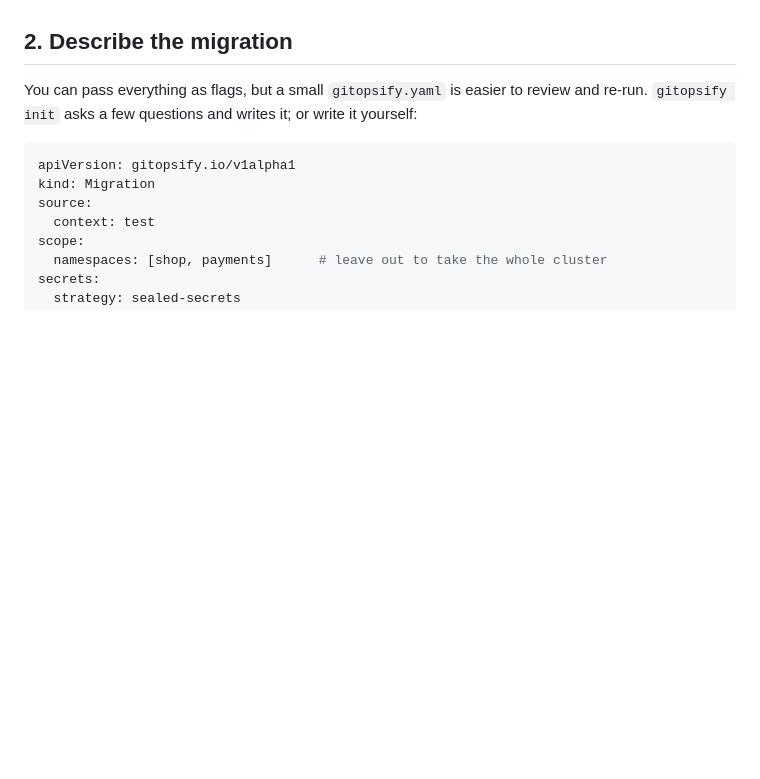
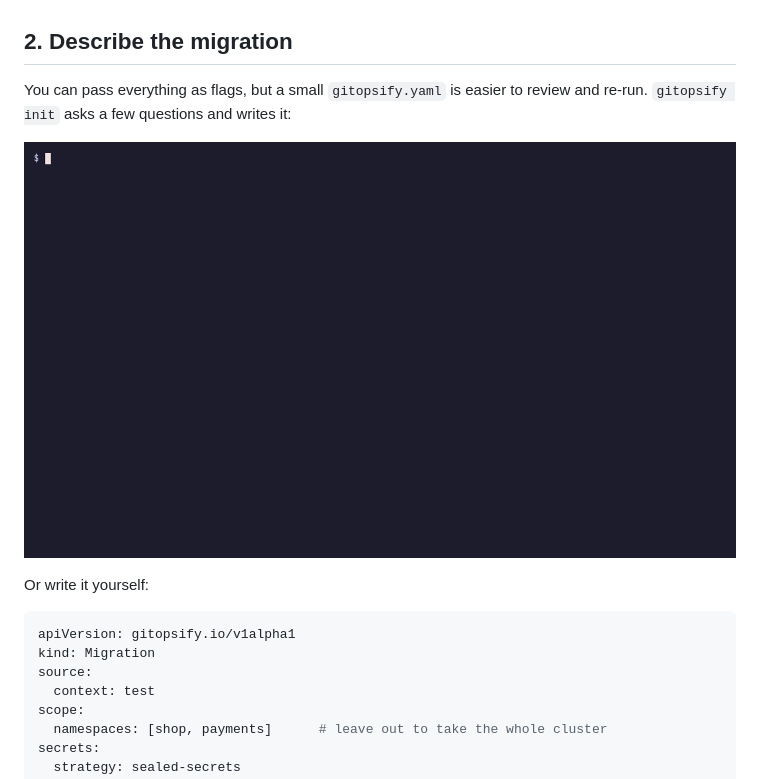
Before and after one commit to hayone1/gitopsify, a Markdown page: docs/getting-started.md, the part around the change. Rendered like a GitHub page; pictures changed too: docs/images/init.gif (added); blank space fills up the shorter version.

Commit message:
Add terminal recordings to the docs
Rendered with VHS from docs/tapes (make gifs, or on a Hetzner runner with
RUN="make gifs" FETCH=docs/images test/live/hetzner/e2e-on-vm.sh).

Co-Authored-By: Claude Opus 5.5 <noreply@anthropic.com>

````diff
--- a/docs/getting-started.md
+++ b/docs/getting-started.md
@@ -24,8 +24,11 @@ platform and error.
 ## 2. Describe the migration
 
 You can pass everything as flags, but a small `gitopsify.yaml` is easier to
-review and re-run. `gitopsify init` asks a few questions and writes it; or
-write it yourself:
+review and re-run. `gitopsify init` asks a few questions and writes it:
+
+![gitopsify init](images/init.gif)
+
+Or write it yourself:
 
 ```yaml
 apiVersion: gitopsify.io/v1alpha1
````
Also changed, not shown: README.md (+2 -0 lines), docs/images/generate.gif (added), docs/images/interactive.gif (added), docs/images/mid-scan.png (added), docs/images/scan.gif (added), 5 other files.
